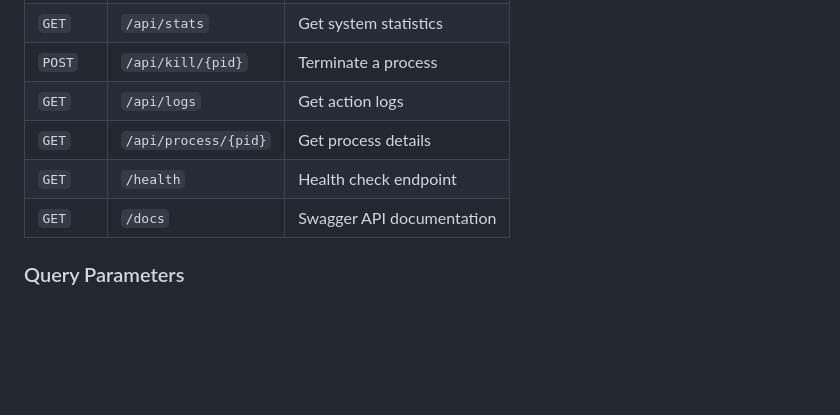
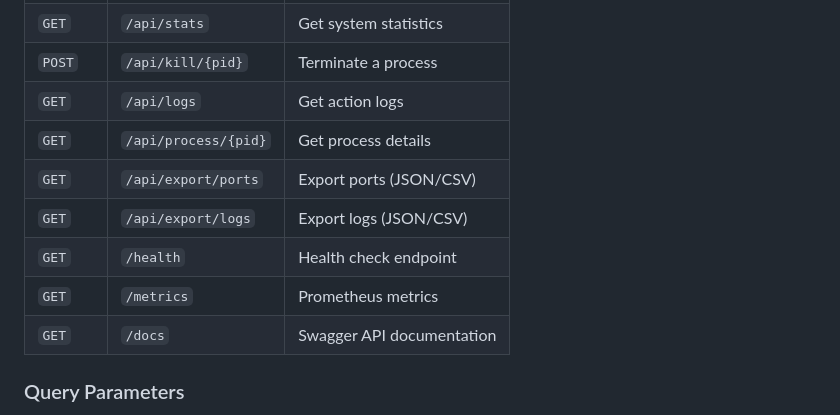
Before and after one commit to xtaxx12/portkiller, a Markdown page: README.md, the part around one of its changes. Drawn GitHub-style; blank space fills up the shorter version.

```diff
--- a/README.md
+++ b/README.md
@@ -148,7 +154,10 @@ portkiller/
 | `POST` | `/api/kill/{pid}` | Terminate a process |
 | `GET` | `/api/logs` | Get action logs |
 | `GET` | `/api/process/{pid}` | Get process details |
+| `GET` | `/api/export/ports` | Export ports (JSON/CSV) |
+| `GET` | `/api/export/logs` | Export logs (JSON/CSV) |
 | `GET` | `/health` | Health check endpoint |
+| `GET` | `/metrics` | Prometheus metrics |
 | `GET` | `/docs` | Swagger API documentation |
 
 ### Query Parameters
```
Also changed, not shown: other parts of README.md (+33 -2 lines).
